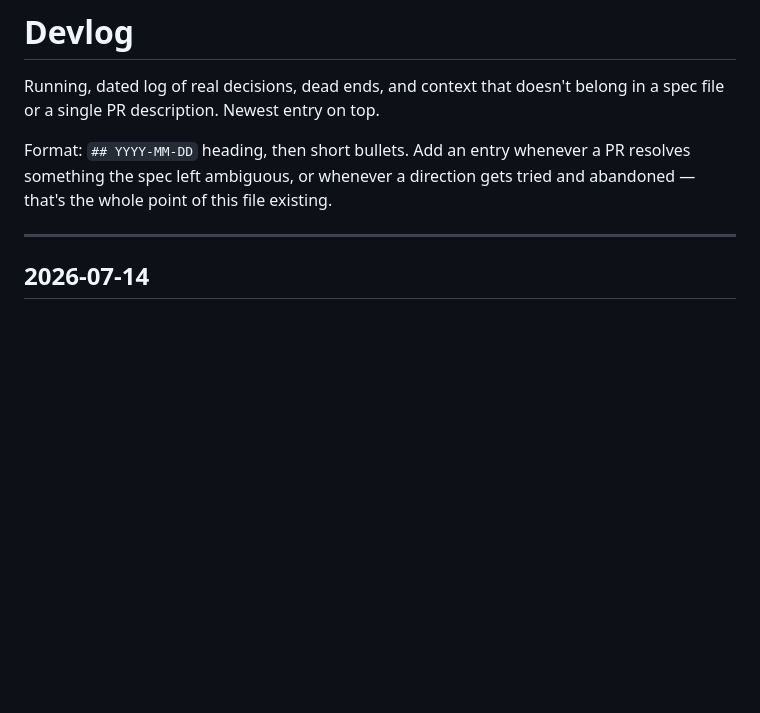
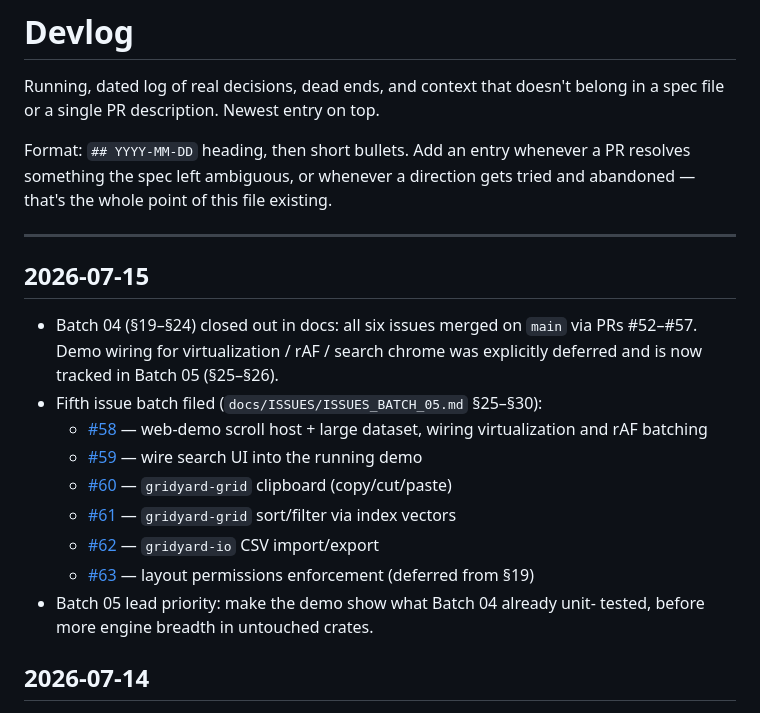
Before and after one commit to madmmas/gridyard, a Markdown page: DEVLOG.md, the part around the change. Drawn GitHub-style; blank space fills up the shorter version.

Commit message:
Add Batch 05 issue list and close out Batch 04 docs. (#64)
File GitHub tracking for §25–§30 and mark Batch 04 (§19–§24) done after PRs #52–#57 merged.

Co-authored-by: Cursor <cursoragent@cursor.com>

```diff
--- a/DEVLOG.md
+++ b/DEVLOG.md
@@ -8,6 +8,27 @@ PR resolves something the spec left ambiguous, or whenever a direction gets
 tried and abandoned — that's the whole point of this file existing.
 
 ---
+
+## 2026-07-15
+
+- Batch 04 (§19–§24) closed out in docs: all six issues merged on `main`
+  via PRs #52–#57. Demo wiring for virtualization / rAF / search chrome was
+  explicitly deferred and is now tracked in Batch 05 (§25–§26).
+- Fifth issue batch filed (`docs/ISSUES/ISSUES_BATCH_05.md` §25–§30):
+  - [#58](https://github.com/madmmas/gridyard/issues/58) — web-demo scroll
+    host + large dataset, wiring virtualization and rAF batching
+  - [#59](https://github.com/madmmas/gridyard/issues/59) — wire search UI
+    into the running demo
+  - [#60](https://github.com/madmmas/gridyard/issues/60) — `gridyard-grid`
+    clipboard (copy/cut/paste)
+  - [#61](https://github.com/madmmas/gridyard/issues/61) — `gridyard-grid`
+    sort/filter via index vectors
+  - [#62](https://github.com/madmmas/gridyard/issues/62) — `gridyard-io`
+    CSV import/export
+  - [#63](https://github.com/madmmas/gridyard/issues/63) — layout
+    permissions enforcement (deferred from §19)
+- Batch 05 lead priority: make the demo show what Batch 04 already unit-
+  tested, before more engine breadth in untouched crates.
 
 ## 2026-07-14
 
```
Also changed, not shown: docs/ISSUES/ISSUES_BATCH_04.md (+58 -46 lines), docs/ISSUES/ISSUES_BATCH_05.md (added, +254 -0 lines).
